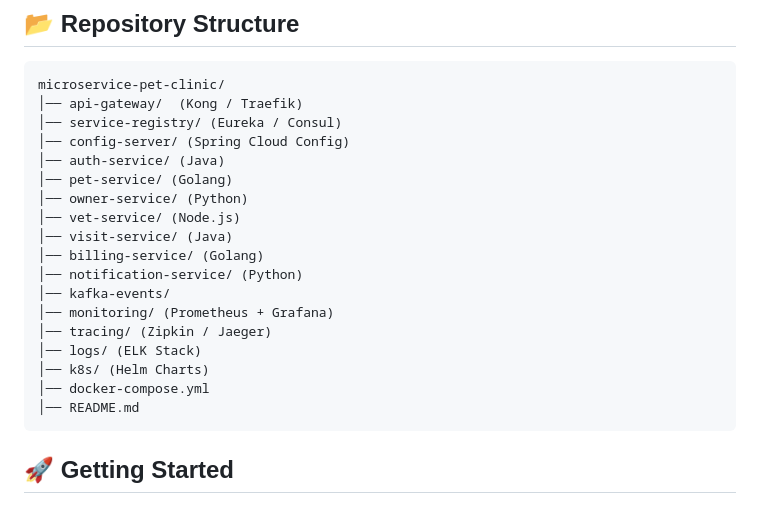
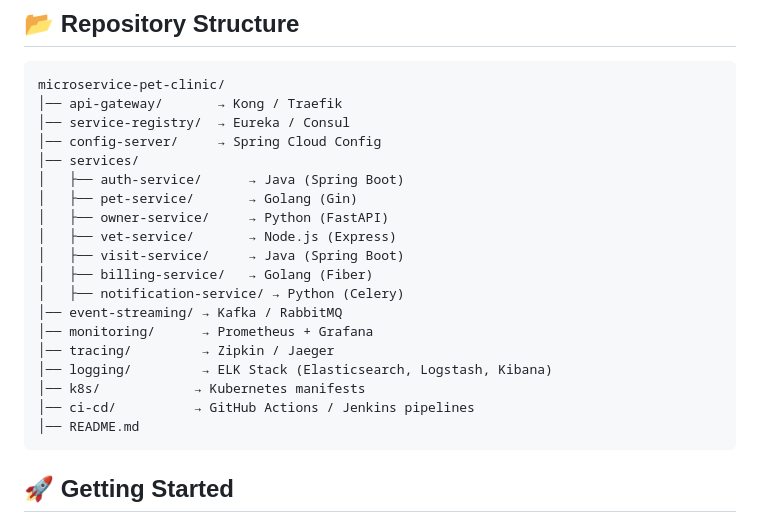
Before and after one commit to PramithaMJ/ms-petclinic, a Markdown page: README.md, the part around the change. GitHub-like rendering.

Commit message:
Update README.md to enhance repository structure clarity and service descriptions

````diff
--- a/README.md
+++ b/README.md
@@ -65,22 +65,23 @@ Microservice Pet Clinic is a fully distributed, cloud-native application designe
 ## 📂 Repository Structure
 ```plaintext
 microservice-pet-clinic/
-│── api-gateway/  (Kong / Traefik)
-│── service-registry/ (Eureka / Consul)
-│── config-server/ (Spring Cloud Config)
-│── auth-service/ (Java)
-│── pet-service/ (Golang)
-│── owner-service/ (Python)
-│── vet-service/ (Node.js)
-│── visit-service/ (Java)
-│── billing-service/ (Golang)
-│── notification-service/ (Python)
-│── kafka-events/
-│── monitoring/ (Prometheus + Grafana)
-│── tracing/ (Zipkin / Jaeger)
-│── logs/ (ELK Stack)
-│── k8s/ (Helm Charts)
-│── docker-compose.yml
+│── api-gateway/       → Kong / Traefik
+│── service-registry/  → Eureka / Consul
+│── config-server/     → Spring Cloud Config
+│── services/
+│   ├── auth-service/      → Java (Spring Boot)
+│   ├── pet-service/       → Golang (Gin)
+│   ├── owner-service/     → Python (FastAPI)
+│   ├── vet-service/       → Node.js (Express)
+│   ├── visit-service/     → Java (Spring Boot)
+│   ├── billing-service/   → Golang (Fiber)
+│   ├── notification-service/ → Python (Celery)
+│── event-streaming/ → Kafka / RabbitMQ
+│── monitoring/      → Prometheus + Grafana
+│── tracing/         → Zipkin / Jaeger
+│── logging/         → ELK Stack (Elasticsearch, Logstash, Kibana)
+│── k8s/            → Kubernetes manifests
+│── ci-cd/          → GitHub Actions / Jenkins pipelines
 │── README.md
 ```
 
````
